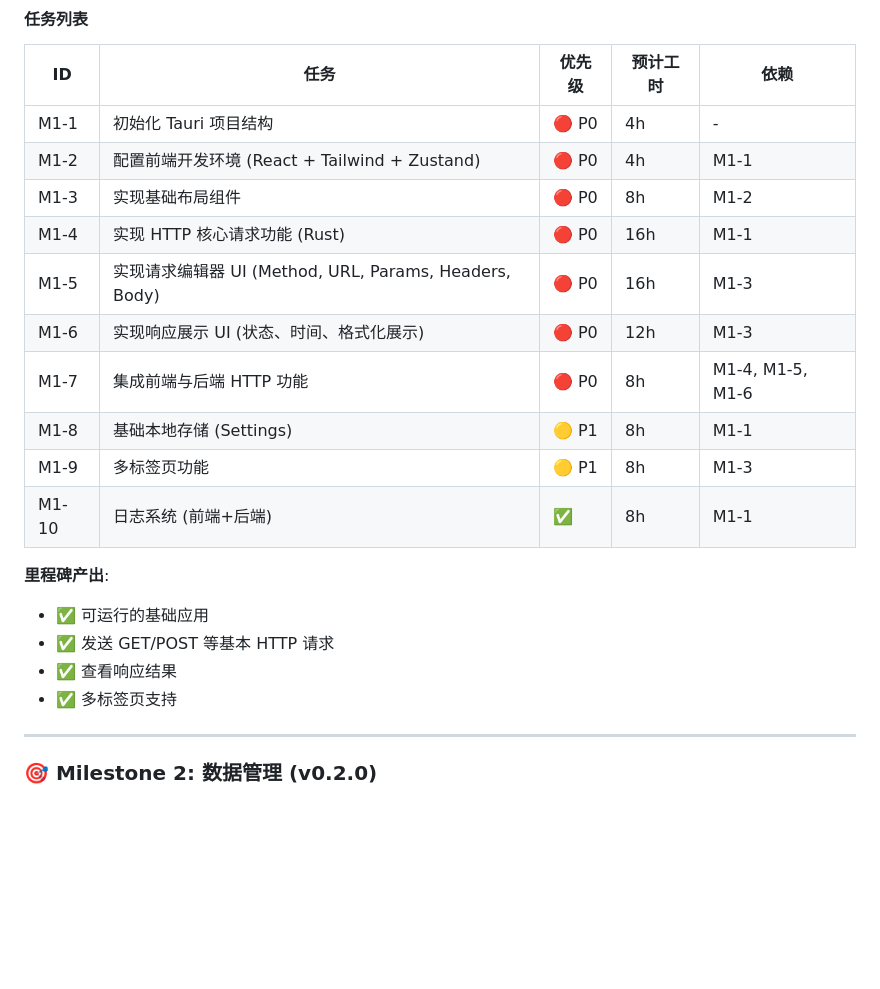
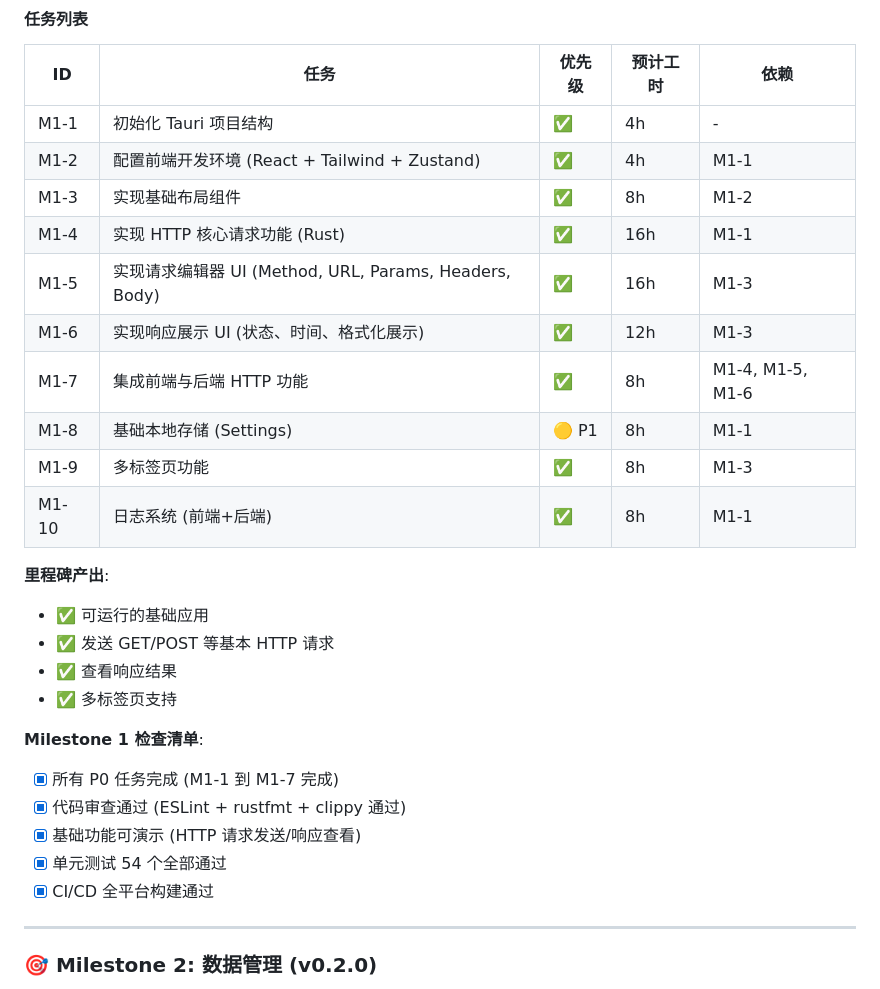
Before and after one commit to scottli139/hopp, a Markdown page: docs/DEVELOPMENT_PLAN.md, the part around the change. GitHub-like rendering; blank space fills up the shorter version.

Commit message:
docs: update DEVELOPMENT_PLAN.md with M1 completion status
- Mark M1-1 to M1-7 and M1-9 as completed
- Add Milestone 1 check list with all items checked
- Document 54 unit tests passing and CI build success

```diff
--- a/docs/DEVELOPMENT_PLAN.md
+++ b/docs/DEVELOPMENT_PLAN.md
@@ -19,15 +19,15 @@
 
 | ID | 任务 | 优先级 | 预计工时 | 依赖 |
 |----|------|--------|----------|------|
-| M1-1 | 初始化 Tauri 项目结构 | 🔴 P0 | 4h | - |
-| M1-2 | 配置前端开发环境 (React + Tailwind + Zustand) | 🔴 P0 | 4h | M1-1 |
-| M1-3 | 实现基础布局组件 | 🔴 P0 | 8h | M1-2 |
-| M1-4 | 实现 HTTP 核心请求功能 (Rust) | 🔴 P0 | 16h | M1-1 |
-| M1-5 | 实现请求编辑器 UI (Method, URL, Params, Headers, Body) | 🔴 P0 | 16h | M1-3 |
-| M1-6 | 实现响应展示 UI (状态、时间、格式化展示) | 🔴 P0 | 12h | M1-3 |
-| M1-7 | 集成前端与后端 HTTP 功能 | 🔴 P0 | 8h | M1-4, M1-5, M1-6 |
+| M1-1 | 初始化 Tauri 项目结构 | ✅ | 4h | - |
+| M1-2 | 配置前端开发环境 (React + Tailwind + Zustand) | ✅ | 4h | M1-1 |
+| M1-3 | 实现基础布局组件 | ✅ | 8h | M1-2 |
+| M1-4 | 实现 HTTP 核心请求功能 (Rust) | ✅ | 16h | M1-1 |
+| M1-5 | 实现请求编辑器 UI (Method, URL, Params, Headers, Body) | ✅ | 16h | M1-3 |
+| M1-6 | 实现响应展示 UI (状态、时间、格式化展示) | ✅ | 12h | M1-3 |
+| M1-7 | 集成前端与后端 HTTP 功能 | ✅ | 8h | M1-4, M1-5, M1-6 |
 | M1-8 | 基础本地存储 (Settings) | 🟡 P1 | 8h | M1-1 |
-| M1-9 | 多标签页功能 | 🟡 P1 | 8h | M1-3 |
+| M1-9 | 多标签页功能 | ✅ | 8h | M1-3 |
 | M1-10 | 日志系统 (前端+后端) | ✅ | 8h | M1-1 |
 
 **里程碑产出**:
@@ -35,6 +35,13 @@
 - ✅ 发送 GET/POST 等基本 HTTP 请求
 - ✅ 查看响应结果
 - ✅ 多标签页支持
+
+**Milestone 1 检查清单**:
+- [x] 所有 P0 任务完成 (M1-1 到 M1-7 完成)
+- [x] 代码审查通过 (ESLint + rustfmt + clippy 通过)
+- [x] 基础功能可演示 (HTTP 请求发送/响应查看)
+- [x] 单元测试 54 个全部通过
+- [x] CI/CD 全平台构建通过
 
 ---
 
```
